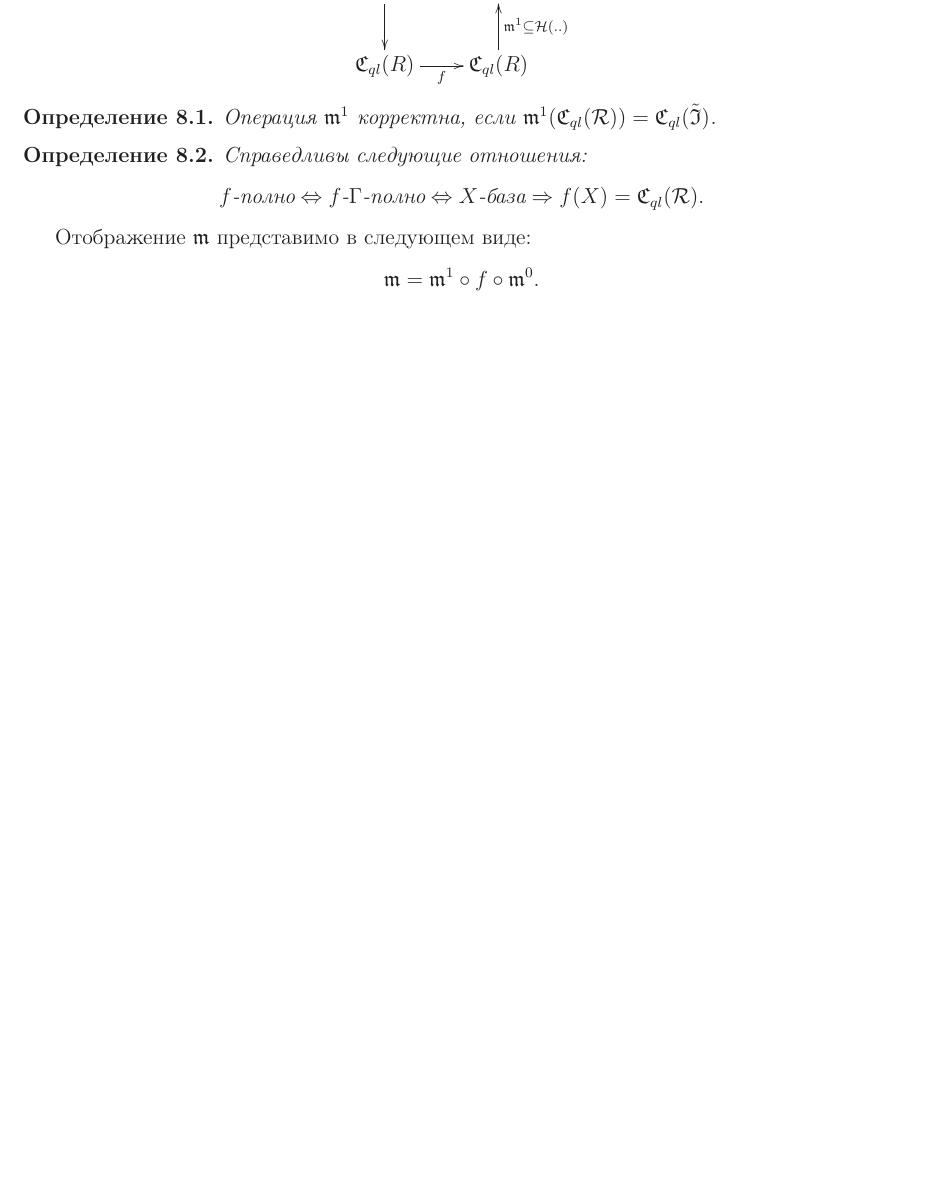
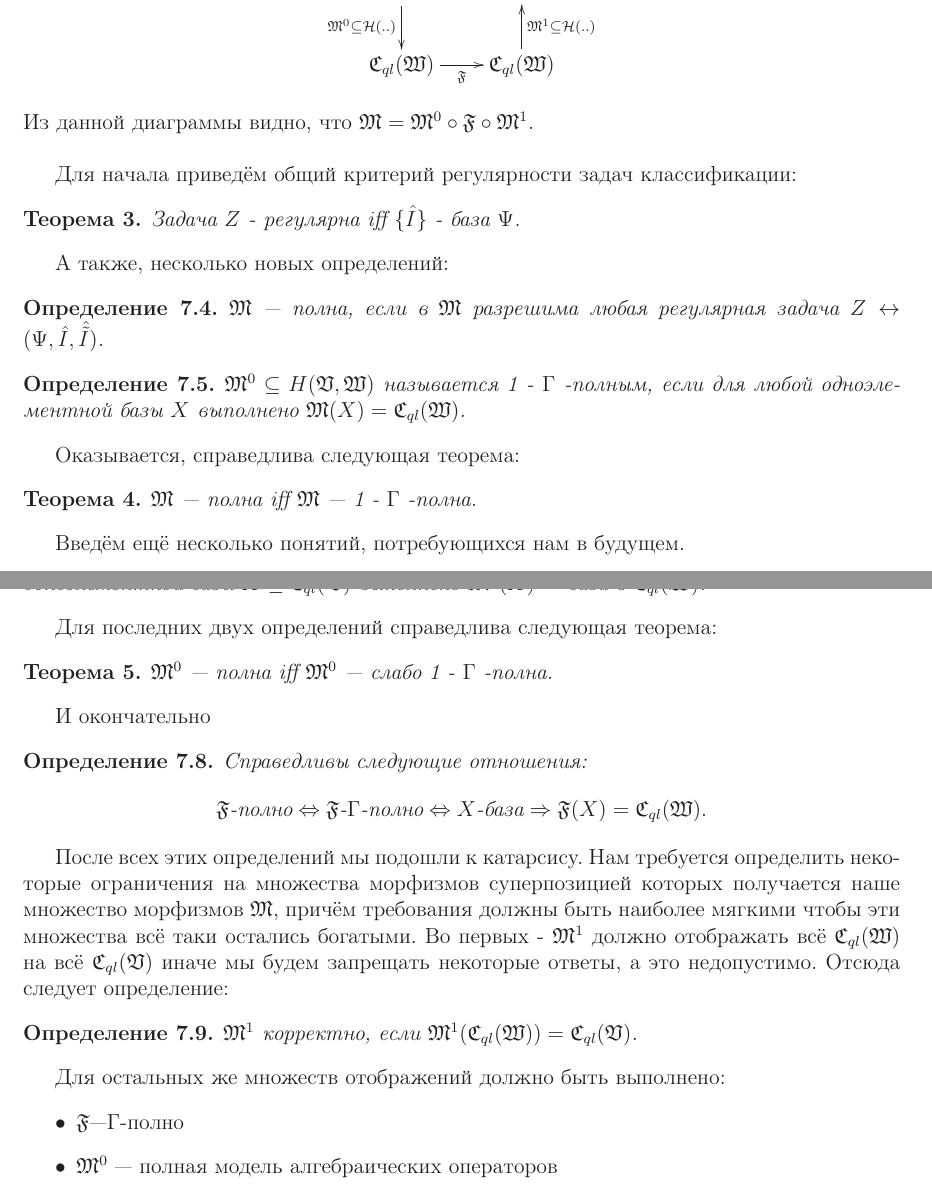
Before and after one commit to Miackulp/RudLect, a LaTeX document (Rud_lect.tex): part of page 17 of 23 before the commit and two parts of pages 17 and 18 of 25 after it, the two joined at a grey line, cut so that both start at the same text, the shorter picture padded with empty space. Compiled offline with LaTeX, dvips and Ghostscript.

Commit message:
End of lecture 7

```diff
--- a/Rud_lect.tex
+++ b/Rud_lect.tex
@@ -600,10 +617,25 @@ $\Psi$~--- полная категория, если при всех $\frakU$ и
 \begin{equation*}
 \xymatrix{
-\Cql(\frakI)\ar[r]^\frakm\ar[d] & \Cql(\tilde{\frakI})\\
-\Cql(R)\ar[r]_{f} & \Cql(R)\ar[u]_{\frakm^1 \subseteq \calH(..)}
+\Cql(\frakU)\ar[r]^\frakM\ar[d]_{\frakM^0 \subseteq \calH(..)} & \Cql(\frakV)\\
+\Cql(\frakW)\ar[r]_{\mathfrak{F}} & \Cql(\frakW)\ar[u]_{\frakM^1 \subseteq \calH(..)}
 }
 \end{equation*}
+Из данной диаграммы видно, что $\frakM = \frakM^0\circ\mathfrak{F}\circ\frakM^1$.\\
+
+Для начала приведём общий критерий регулярности задач классификации:
+\begin{theorem}
+Задача $Z$ - регулярна iff $\{\hI\}$ - база $\Psi$.
+\end{theorem}
+А также, несколько новых определений:
 \begin{definition}
-Операция $\frakm^1$ корректна, если $\frakm^1(\Cql(\calR)) = \Cql(\tilde{\frakI})$.
+$\frakM$~--- полна, если в $\frakM$ разрешима любая регулярная задача $Z\leftrightarrow(\Psi,\hI,\htI)$.
 \end{definition}
-
+\begin{definition}
+$\frakM^0 \subseteq H(\frakV, \frakW)$ называется 1~-~$\Gamma$~-полным, если для любой одноэлементной базы $X$ выполнено $\frakM(X) = \Cql(\frakW)$.
+\end{definition}
+Оказывается, справедлива следующая теорема:
+\begin{theorem}
+$\frakM$~--- полна iff $\frakM$~--- 1~-~$\Gamma$~-полна.
+\end{theorem}
+Введём ещё несколько понятий, потребующихся нам в будущем.
+\begin{definition}
@@ -610,12 +646,23 @@ $\Psi$~--- полная категория, если при всех $\frakU$ и
+\end{definition}
+Для последних двух определений справедлива следующая теорема:
+\begin{theorem}
+$\frakM^0$~--- полна iff $\frakM^0$~--- слабо 1~-~$\Gamma$~-полна.
+\end{theorem}
+И окончательно
 \begin{definition}
 Справедливы следующие отношения:
 \[
-f\text{-полно} \Leftrightarrow f\text{-}\Gamma\text{-полно} \Leftrightarrow X\text{-база} \Rightarrow f(X) = \Cql(\calR).
+\mathfrak{F}\text{-полно} \Leftrightarrow \mathfrak{F}\text{-}\Gamma\text{-полно} \Leftrightarrow X\text{-база} \Rightarrow \mathfrak{F}(X) = \Cql(\frakW).
 \]
 \end{definition}
 
-Отображение $\frakm$ представимо в следующем виде:
-\[
-\frakm = \frakm^1 \circ f \circ \frakm^0.
-\]
+После всех этих определений мы подошли к катарсису. Нам требуется определить некоторые ограничения на множества морфизмов суперпозицией которых получается наше множество морфизмов $\frakM$, причём требования должны быть наиболее мягкими чтобы эти множества всё таки остались богатыми. Во первых - $\frakM^1$ должно отображать всё $\Cql(\frakW)$ на всё $\Cql(\frakV)$ иначе мы будем запрещать некоторые ответы, а это недопустимо. Отсюда следует определение:
+\begin{definition}
+$\frakM^1$ корректно, если $\frakM^1(\Cql(\frakW)) = \Cql(\frakV)$.
+\end{definition}
+Для остальных же множеств отображений должно быть выполнено:
+\begin{itemize}
+  \item $\mathfrak{F}\text{---}\Gamma\text{-полно}$
+  \item $\frakM^0$~--- полная модель алгебраических операторов
+\end{itemize}
 
```
Also changed, not shown: Rud_lect.tex (25 more changed lines).
